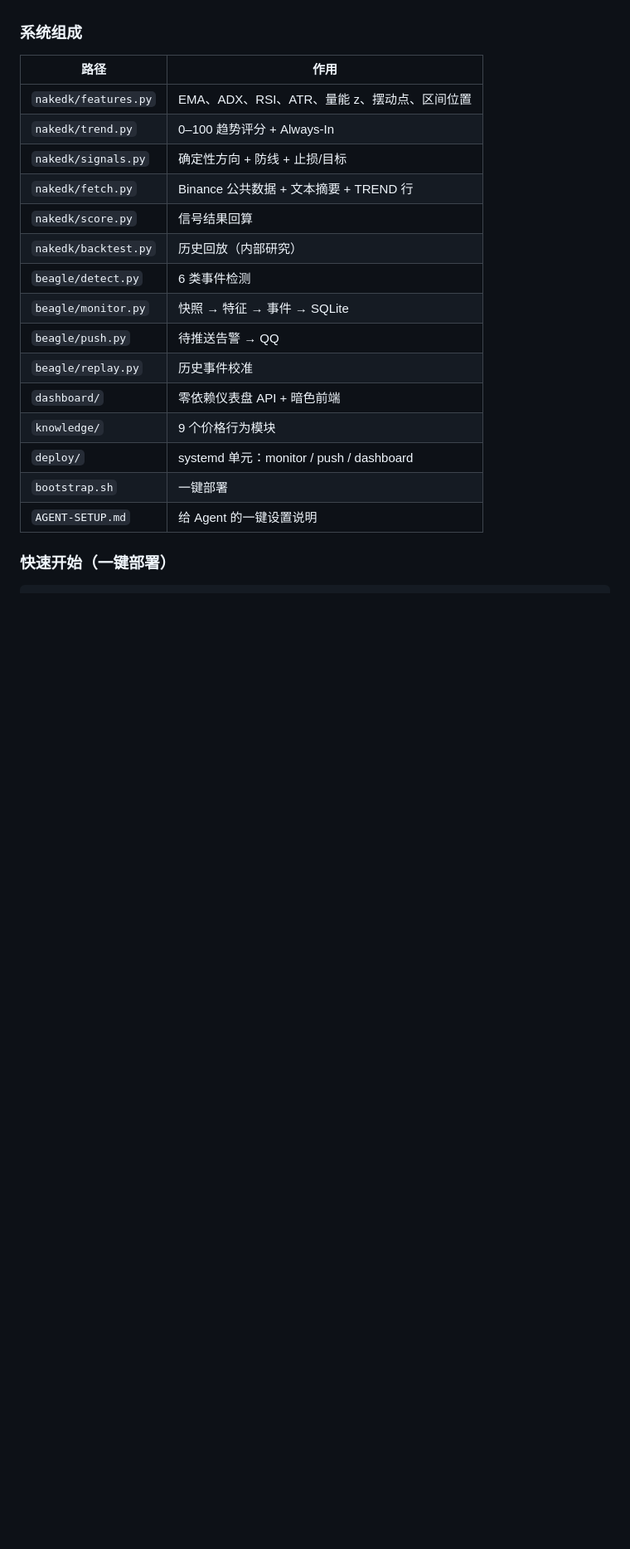
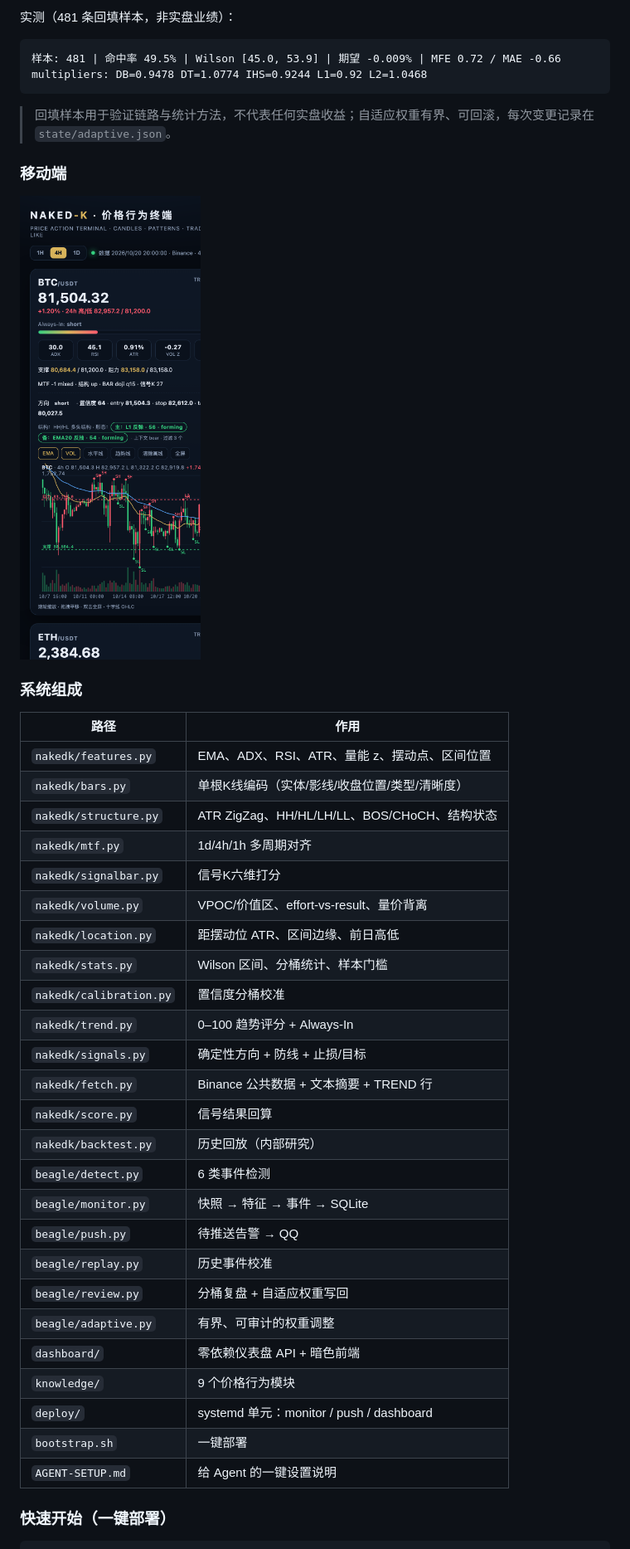
Before and after one commit to William-Trader/naked-k-analysis, a Markdown page: README.md, the part around one of its changes. Shown at 83% size. Rendered like a GitHub page; pictures changed too: docs/screenshots/mobile.png (added); blank space fills up the shorter version.

````diff
--- a/README.md
+++ b/README.md
@@ -40,9 +65,30 @@ naked-k-analysis 是一个**零依赖的价格行为（裸K）分析与多频监
+实测（481 条回填样本，非实盘业绩）：
+
+```
+样本: 481 | 命中率 49.5% | Wilson [45.0, 53.9] | 期望 -0.009% | MFE 0.72 / MAE -0.66
+multipliers: DB=0.9478 DT=1.0774 IHS=0.9244 L1=0.92 L2=1.0468
+```
+
+> 回填样本用于验证链路与统计方法，不代表任何实盘收益；自适应权重有界、可回滚，每次变更记录在 `state/adaptive.json`。
+
+### 移动端
+
+<img src="docs/screenshots/mobile.png" width="360" alt="mobile dashboard">
+
 
 ### 系统组成
 
 | 路径 | 作用 |
 |---|---|
 | `nakedk/features.py` | EMA、ADX、RSI、ATR、量能 z、摆动点、区间位置 |
+| `nakedk/bars.py` | 单根K线编码（实体/影线/收盘位置/类型/清晰度） |
+| `nakedk/structure.py` | ATR ZigZag、HH/HL/LH/LL、BOS/CHoCH、结构状态 |
+| `nakedk/mtf.py` | 1d/4h/1h 多周期对齐 |
+| `nakedk/signalbar.py` | 信号K六维打分 |
+| `nakedk/volume.py` | VPOC/价值区、effort-vs-result、量价背离 |
+| `nakedk/location.py` | 距摆动位 ATR、区间边缘、前日高低 |
+| `nakedk/stats.py` | Wilson 区间、分桶统计、样本门槛 |
+| `nakedk/calibration.py` | 置信度分桶校准 |
 | `nakedk/trend.py` | 0–100 趋势评分 + Always-In |
 | `nakedk/signals.py` | 确定性方向 + 防线 + 止损/目标 |
 | `nakedk/fetch.py` | Binance 公共数据 + 文本摘要 + TREND 行 |
@@ -52,6 +98,8 @@ naked-k-analysis 是一个**零依赖的价格行为（裸K）分析与多频监
 | `beagle/monitor.py` | 快照 → 特征 → 事件 → SQLite |
 | `beagle/push.py` | 待推送告警 → QQ |
 | `beagle/replay.py` | 历史事件校准 |
+| `beagle/review.py` | 分桶复盘 + 自适应权重写回 |
+| `beagle/adaptive.py` | 有界、可审计的权重调整 |
 | `dashboard/` | 零依赖仪表盘 API + 暗色前端 |
 | `knowledge/` | 9 个价格行为模块 |
 | `deploy/` | systemd 单元：monitor / push / dashboard |
````
Also changed, not shown: other parts of README.md (+40 -11 lines), docs/screenshots/dashboard.png (added), 14 other files.
